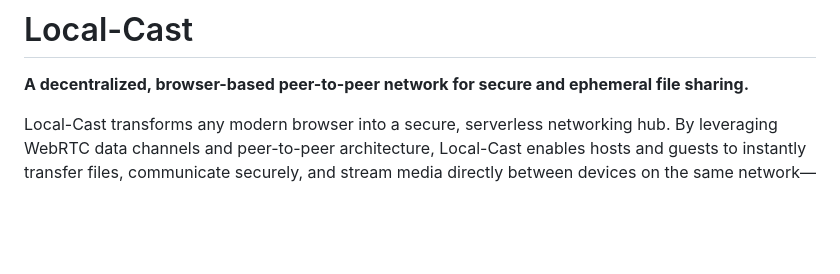
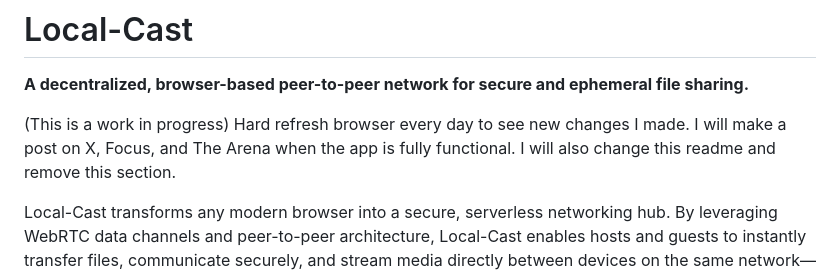
Before and after one commit to HattyHats/local-cast, a Markdown page: README.md, the part around the change. GitHub-like rendering; blank space fills up the shorter version.

Commit message:
Update README with project status and future plans
Added a note about the project's progress and future updates.

```diff
--- a/README.md
+++ b/README.md
@@ -1,6 +1,8 @@
 # Local-Cast
 
 **A decentralized, browser-based peer-to-peer network for secure and ephemeral file sharing.**
+
+(This is a work in progress) Hard refresh browser every day to see new changes I made. I will make a post on X, Focus, and The Arena when the app is fully functional. I will also change this readme and remove this section.
 
 Local-Cast transforms any modern browser into a secure, serverless networking hub. By leveraging WebRTC data channels and peer-to-peer architecture, Local-Cast enables hosts and guests to instantly transfer files, communicate securely, and stream media directly between devices on the same network—no backend servers or cloud storage required.
 
```
